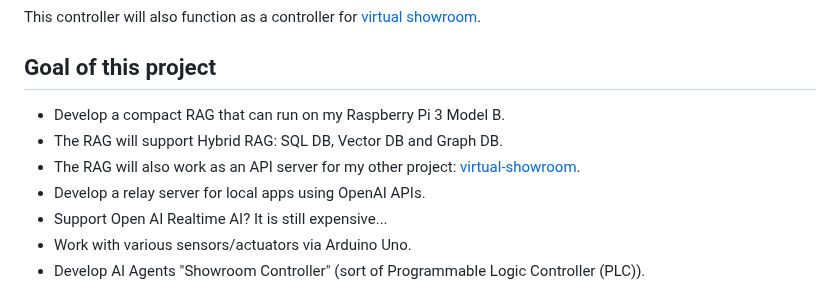
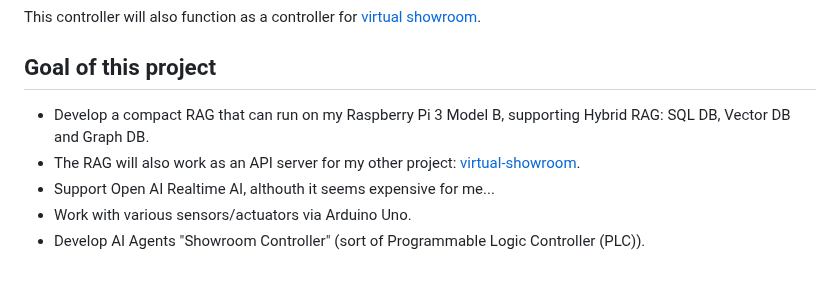
Before and after one commit to araobp/compact-rag, a Markdown page: README.md, the part around the change. Drawn GitHub-style.

```diff
--- a/README.md
+++ b/README.md
@@ -18,11 +18,9 @@ This controller will also function as a controller for [virtual showroom](https:
 
 ## Goal of this project
 
-- Develop a compact RAG that can run on my Raspberry Pi 3 Model B.
-- The RAG will support Hybrid RAG: SQL DB, Vector DB and Graph DB.
+- Develop a compact RAG that can run on my Raspberry Pi 3 Model B, supporting Hybrid RAG: SQL DB, Vector DB and Graph DB.
 - The RAG will also work as an API server for my other project: [virtual-showroom](https://github.com/araobp/virtual-showroom).
-- Develop a relay server for local apps using OpenAI APIs.
-- Support Open AI Realtime AI? It is still expensive...
+- Support Open AI Realtime AI, althouth it seems expensive for me...
 - Work with various sensors/actuators via Arduino Uno.
 - Develop AI Agents "Showroom Controller" (sort of Programmable Logic Controller (PLC)).
 
```
